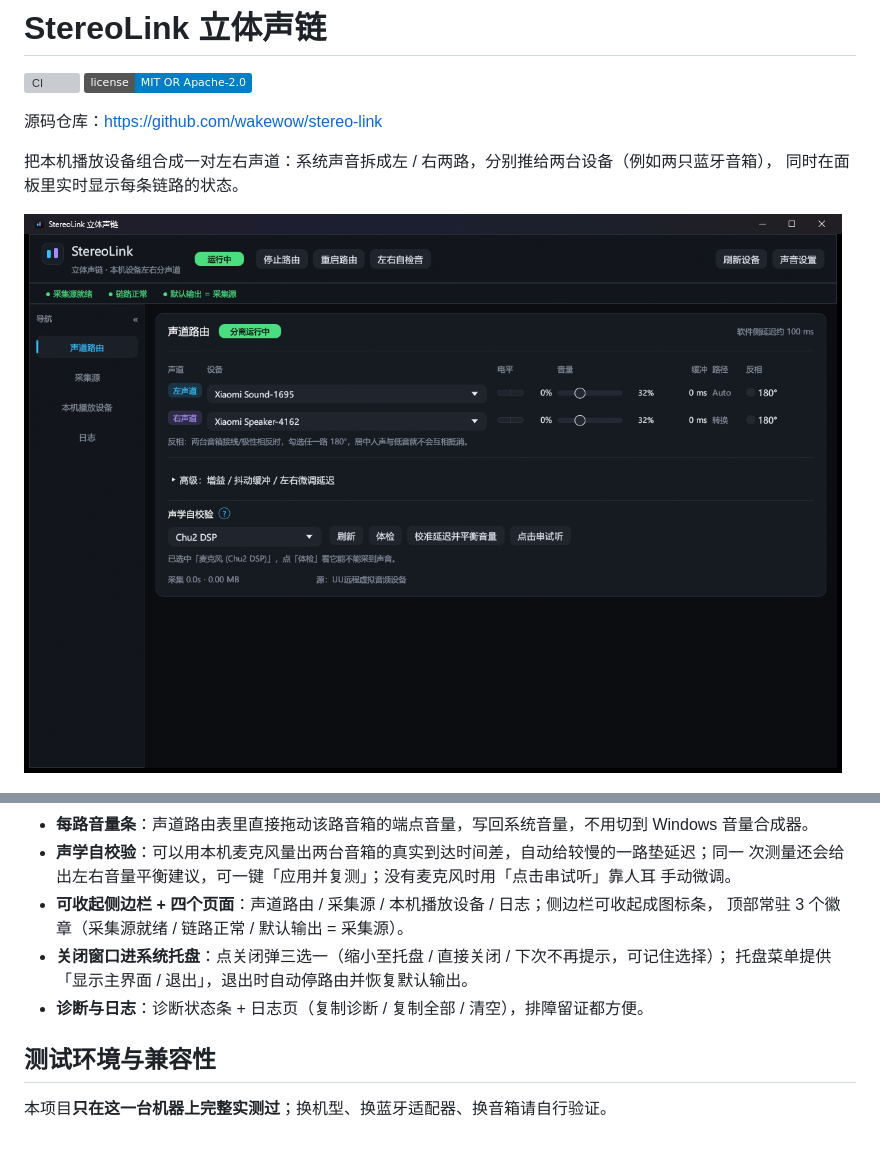
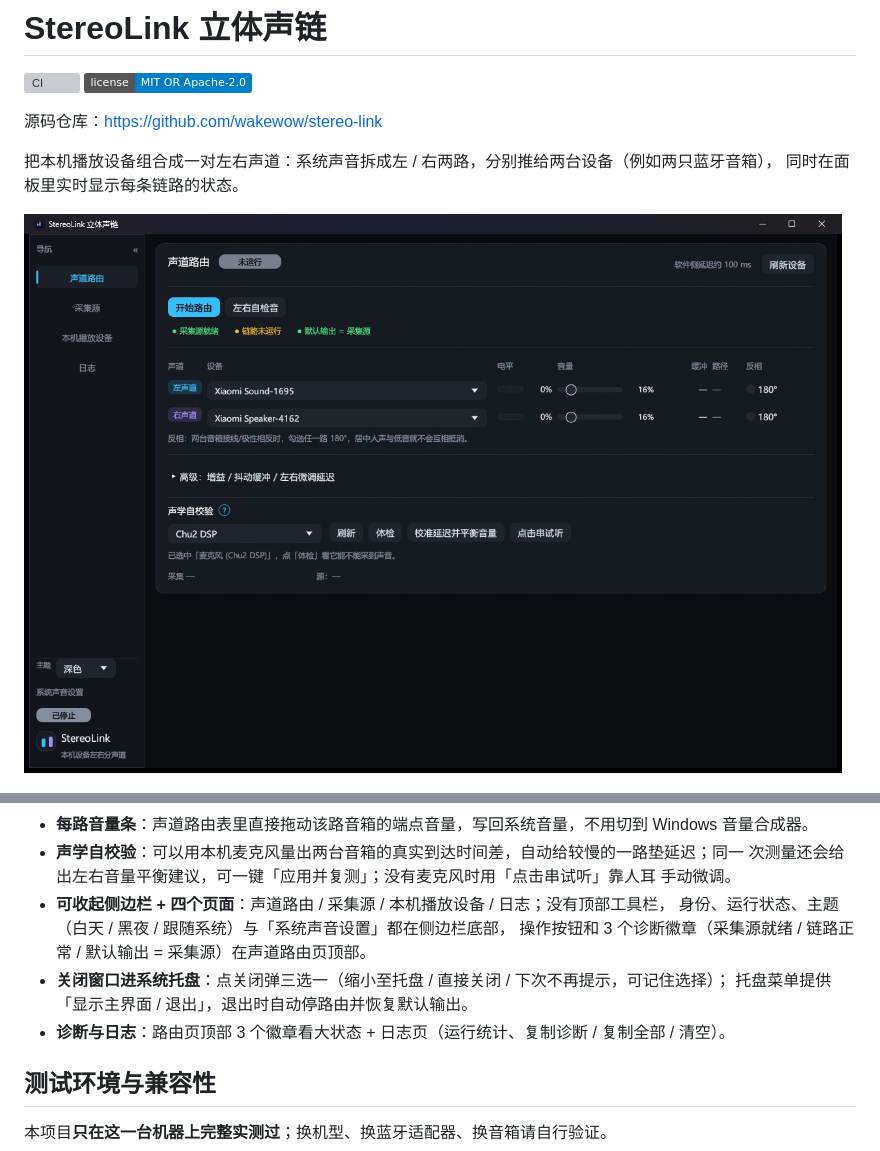
Before and after one commit to wakewow/stereo-link, a Markdown page: README.md, 2 parts joined by grey strips. Rendered like a GitHub page; pictures changed too: docs/images/gui.png; badges without logos; grey boxes are pictures that could not be loaded.

```diff
--- a/README.md
+++ b/README.md
@@ -83,11 +83,12 @@ StereoLink 补的就是这一块：把系统声音拆成左 / 右两路，分别
 - **声学自校验**：可以用本机麦克风量出两台音箱的真实到达时间差，自动给较慢的一路垫延迟；同一
   次测量还会给出左右音量平衡建议，可一键「应用并复测」；没有麦克风时用「点击串试听」靠人耳
   手动微调。
-- **可收起侧边栏 + 四个页面**：声道路由 / 采集源 / 本机播放设备 / 日志；侧边栏可收起成图标条，
-  顶部常驻 3 个徽章（采集源就绪 / 链路正常 / 默认输出 = 采集源）。
+- **可收起侧边栏 + 四个页面**：声道路由 / 采集源 / 本机播放设备 / 日志；没有顶部工具栏，
+  身份、运行状态、主题（白天 / 黑夜 / 跟随系统）与「系统声音设置」都在侧边栏底部，
+  操作按钮和 3 个诊断徽章（采集源就绪 / 链路正常 / 默认输出 = 采集源）在声道路由页顶部。
 - **关闭窗口进系统托盘**：点关闭弹三选一（缩小至托盘 / 直接关闭 / 下次不再提示，可记住选择）；
   托盘菜单提供「显示主界面 / 退出」，退出时自动停路由并恢复默认输出。
-- **诊断与日志**：诊断状态条 + 日志页（复制诊断 / 复制全部 / 清空），排障留证都方便。
+- **诊断与日志**：路由页顶部 3 个徽章看大状态 + 日志页（运行统计、复制诊断 / 复制全部 / 清空）。
 
 ## 测试环境与兼容性
 
```
Also changed, not shown: CHANGELOG.md (+25 -0 lines), docs/gui.md (+43 -26 lines), 3 other files.
